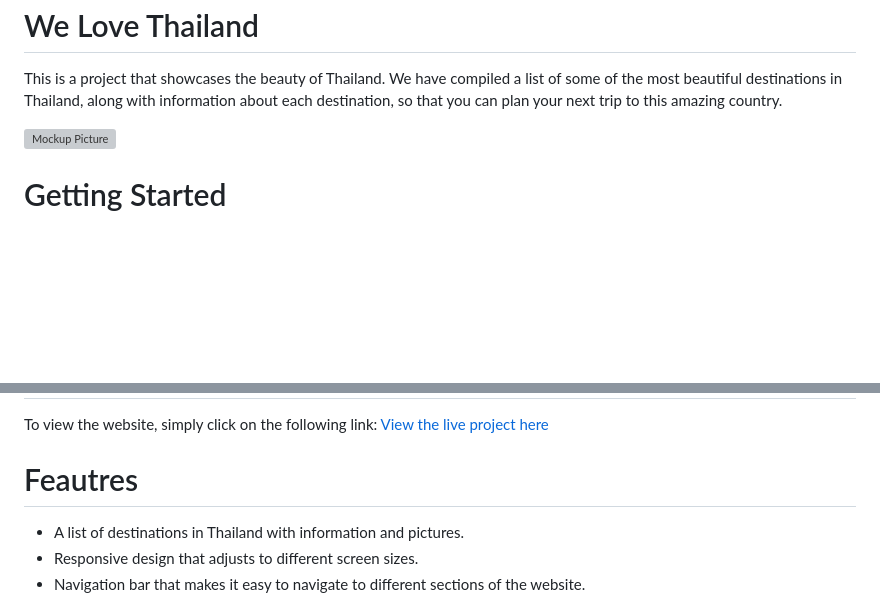
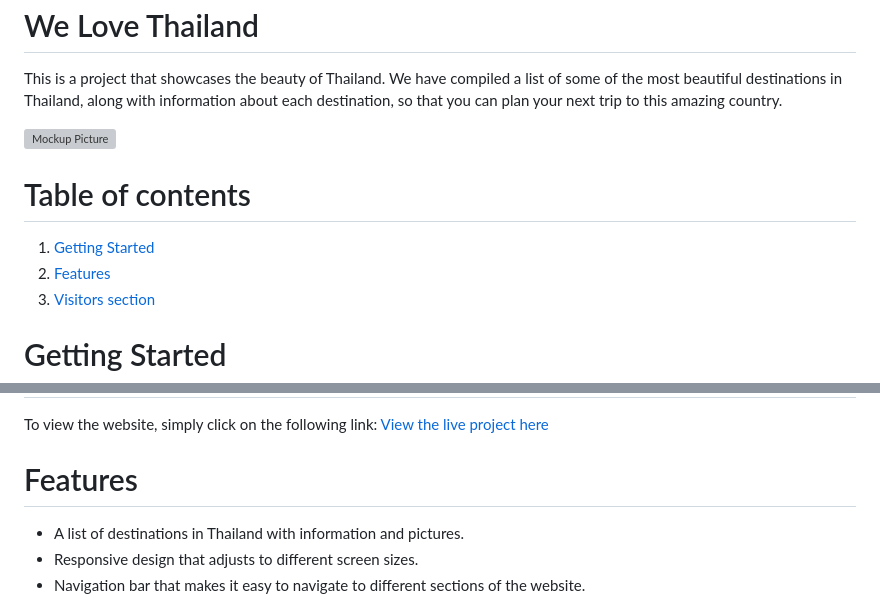
Before and after one commit to RockyPraxe/We-Love-Thailand-project-1, a Markdown page: README.md, 2 parts joined by grey strips. Drawn GitHub-style; blank space fills up the shorter version; grey boxes are pictures that could not be loaded.

Commit message:
Try navigation bar in readme

```diff
--- a/README.md
+++ b/README.md
@@ -8,4 +8,11 @@ This is a project that showcases the beauty of Thailand. We have compiled a list
 
 ![Mockup Picture](assets/images/responsive%20design.png)
 
+# Table of contents
+
+1. [Getting Started](#started)
+2. [Features](#features)
+3. [Visitors section](#visitors)
+
+
 # Getting Started
@@ -12,7 +21,9 @@ This is a project that showcases the beauty of Thailand. We have compiled a list
 
 To view the website, simply click on the following link: [View the live project here](https://rockypraxe.github.io/We-Love-Thailand-project-1/)
 
-# Feautres
+# Features
+
+<a name="features"></a>
 
 -  A list of destinations in Thailand with information and pictures.
 -  Responsive design that adjusts to different screen sizes.
```
Also changed, not shown: other parts of README.md (+4 -0 lines).
